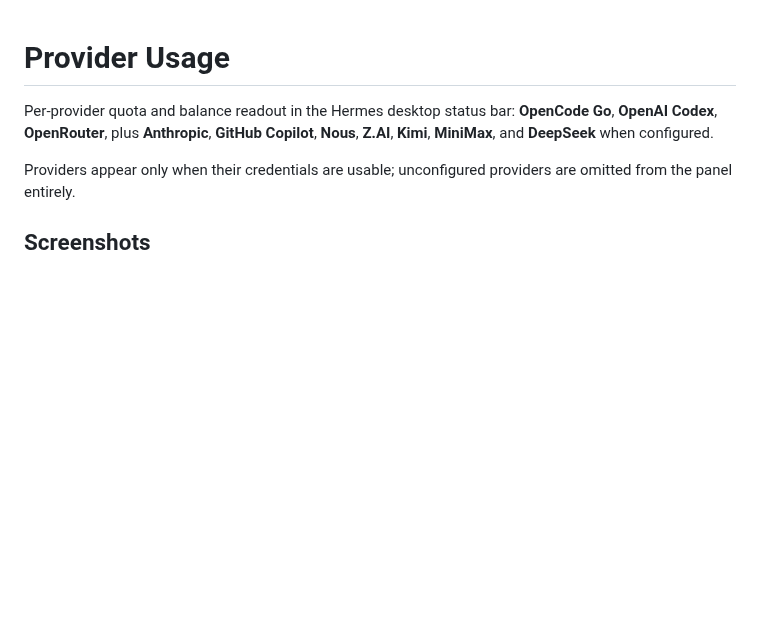
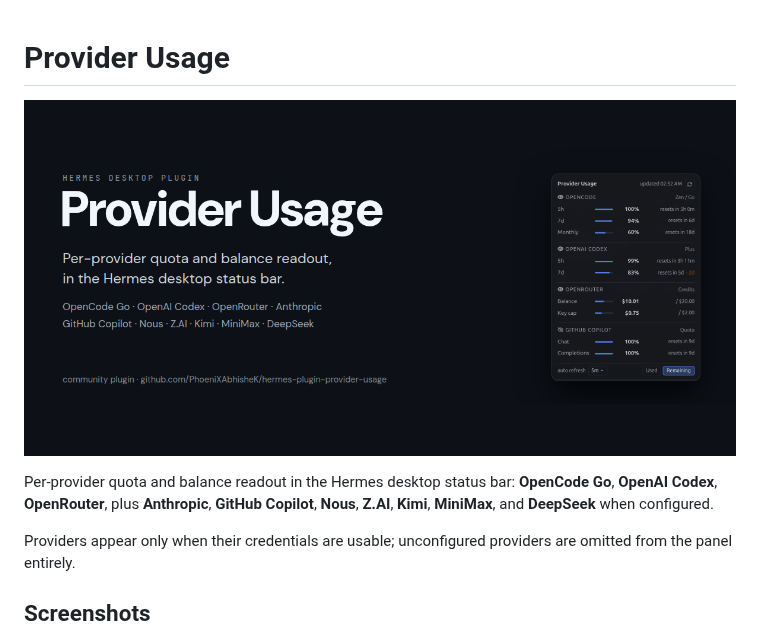
Before and after one commit to PhoeniXAbhisheK/hermes-plugin-provider-usage, a Markdown page: README.md, the part around the change. Rendered like a GitHub page; pictures changed too: media/banner.png (added); blank space fills up the shorter version.

Commit message:
docs: add the catalog banner and README hero

```diff
--- a/README.md
+++ b/README.md
@@ -1,4 +1,6 @@
 # Provider Usage
+
+![Provider Usage banner](media/banner.png)
 
 Per-provider quota and balance readout in the Hermes desktop status bar:
 **OpenCode Go**, **OpenAI Codex**, **OpenRouter**, plus **Anthropic**,
```
